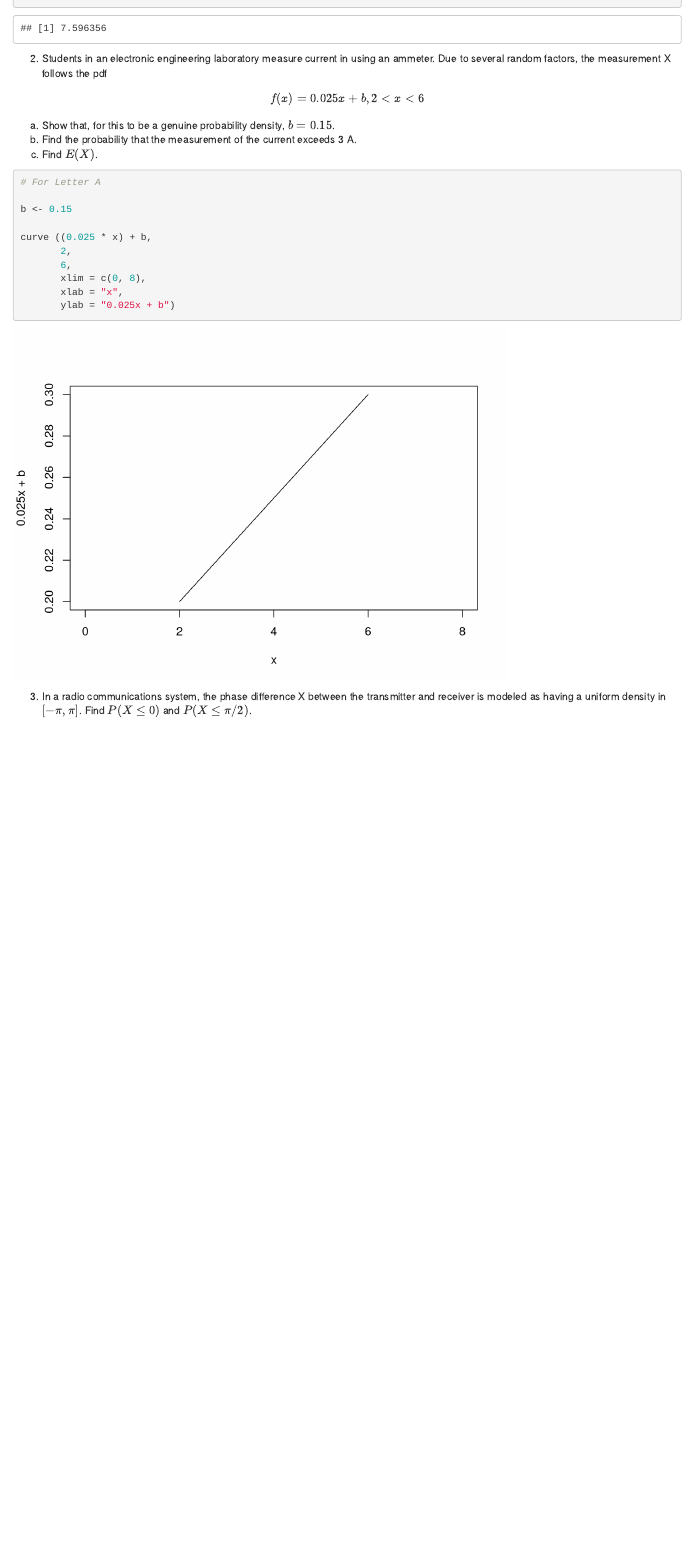
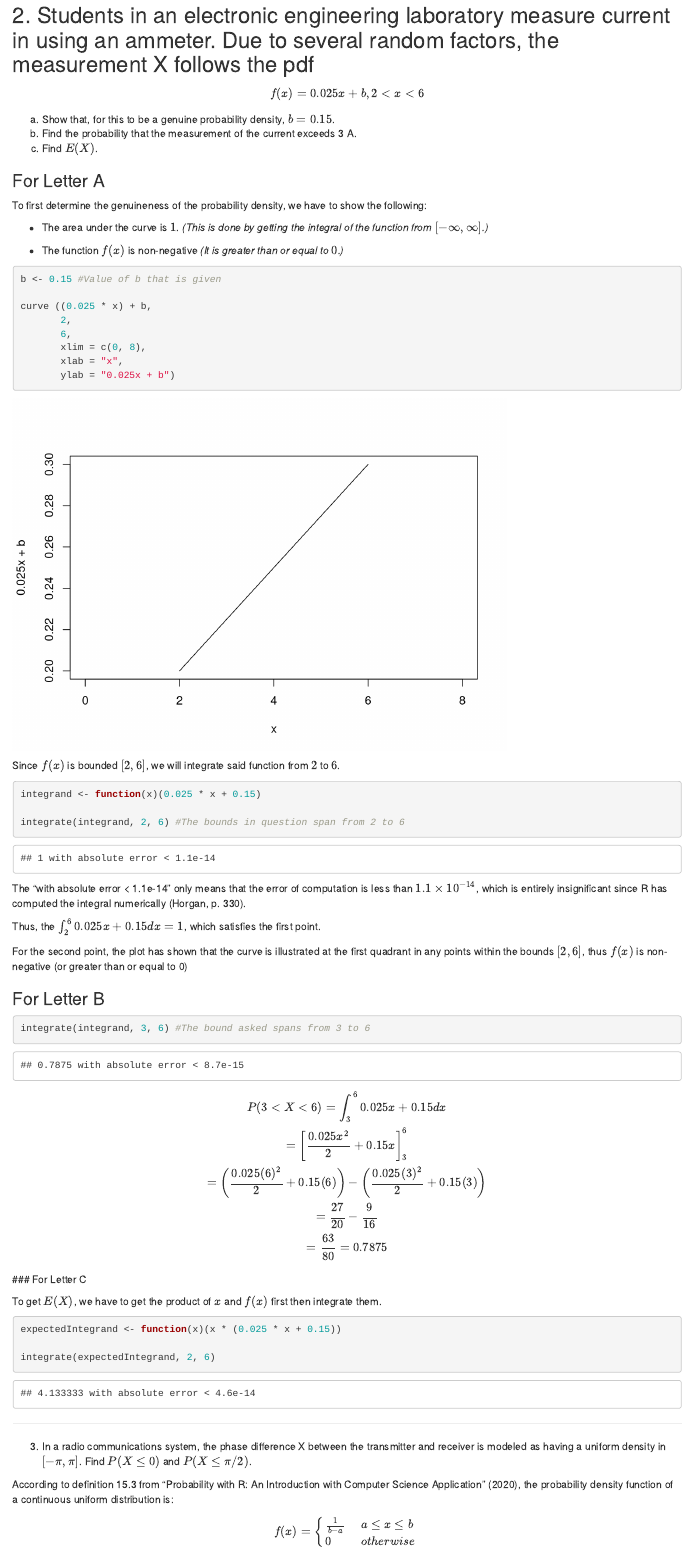
Before and after one commit to ydesquitado/APM1110_FA7.R, an R Markdown document (DESQUITADO, YUICHI-FA7.Rmd): the page in a window 1100 px wide, from 1400 px down before the commit and from 1590 px down after it, so that both start at the same text. Rendered offline with R 4.5, knitr and Pandoc, with nearby package versions; code that draws random numbers runs with fixed seeds of ours.

Commit message:
Done number 2

````diff
--- a/DESQUITADO, YUICHI-FA7.Rmd
+++ b/DESQUITADO, YUICHI-FA7.Rmd
@@ -41,7 +45,9 @@ simsVar
 
 ```
 
-2. Students in an electronic engineering laboratory measure current in using an ammeter. Due to several random factors, the measurement X follows the pdf
+---
+
+## 2. Students in an electronic engineering laboratory measure current in using an ammeter. Due to several random factors, the measurement X follows the pdf
 
 $$f(x) = 0.025x + b, 2 < x <6$$
 
@@ -49,11 +55,18 @@ $$f(x) = 0.025x + b, 2 < x <6$$
 (b) Find the probability that the measurement of the current exceeds 3 A.
 (c) Find $E(X)$.
 
+
+### For Letter A
+
+To first determine the genuineness of the probability density, we have to show the following:
+
+* The area under the curve is $1$. *(This is done by getting the integral of the function from* $[-\infty, \infty]$*.)*
+
+* The function $f(x)$ is non-negative *(It is greater than or equal to *$0$*.)*
+
 ```{r}
 
-# For Letter A
-
-b <- 0.15
+b <- 0.15 #Value of b that is given
 
 curve ((0.025 * x) + b,
        2,
@@ -64,4 +77,51 @@ curve ((0.025 * x) + b,
 
 ```
 
+Since $f(x)$ is bounded $[2, 6]$, we will integrate said function from $2$ to $6$.
+
+```{r}
+
+integrand <- function(x)(0.025 * x + 0.15)
+
+integrate(integrand, 2, 6) #The bounds in question span from 2 to 6
+
+```
+
+The "with absolute error < 1.1e-14" only means that the error of computation is less than $1.1 \times 10^{-14}$, which is entirely insignificant since R has computed the integral numerically (Horgan, p. 330).
+
+Thus, the $\int_2^6{0.025x + 0.15dx}=1$, which satisfies the first point.
+
+For the second point, the plot has shown that the curve is illustrated at the first quadrant in any points within the bounds $[2,6]$, thus $f(x)$ is non-negative (or greater than or equal to 0)
+
+### For Letter B
+
+```{r}
+
+integrate(integrand, 3, 6) #The bound asked spans from 3 to 6
+
+```
+
+$$
+P(3 < X < 6) = \int_3^6{0.025x+0.15}dx \\ = \left[ \frac{0.025x^2}{2}  + 0.15x \right]_3^6  \\ = \left( \frac{0.025(6)^2}{2} + 0.15(6) \right) - \left( \frac{0.025(3)^2}{2} + 0.15(3) \right) \\ = \frac{27}{20} - \frac{9}{16} \\ = \frac{63}{80} = 0.7875
+$$
+### For Letter C
+
+To get $E(X)$, we have to get the product of $x$ and $f(x)$ first then integrate them.
+
+```{r}
+
+expectedIntegrand <- function(x)(x * (0.025 * x + 0.15))
+
+integrate(expectedIntegrand, 2, 6)
+
+```
+
+---
+
 3. In a radio communications system, the phase difference X between the transmitter and receiver is modeled as having a uniform density in $[-\pi, \pi]$. Find $P(X \le 0)$ and $P(X \le \pi/2)$.
+
+According to definition 15.3 from "Probability with R: An Introduction with Computer Science Application" (2020), the probability density function of a continuous uniform distribution is:
+
+$$
+f(x) = \cases { \frac{1}{b - a} & $a \le x \le b$ \cr 0 & $otherwise$ }
+$$
````
Also changed, not shown: DESQUITADO, YUICHI-FA7.Rmd (12 more changed lines).
